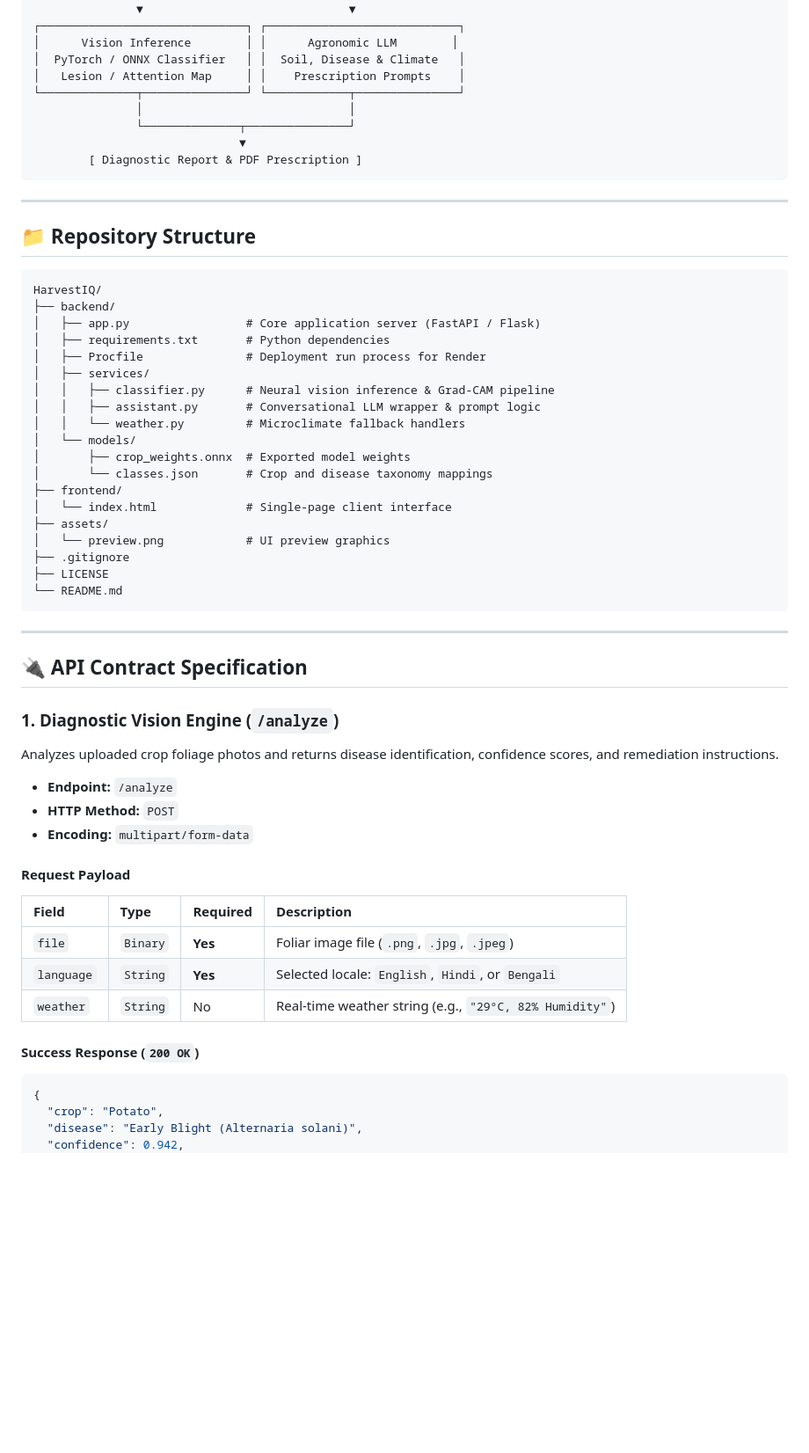
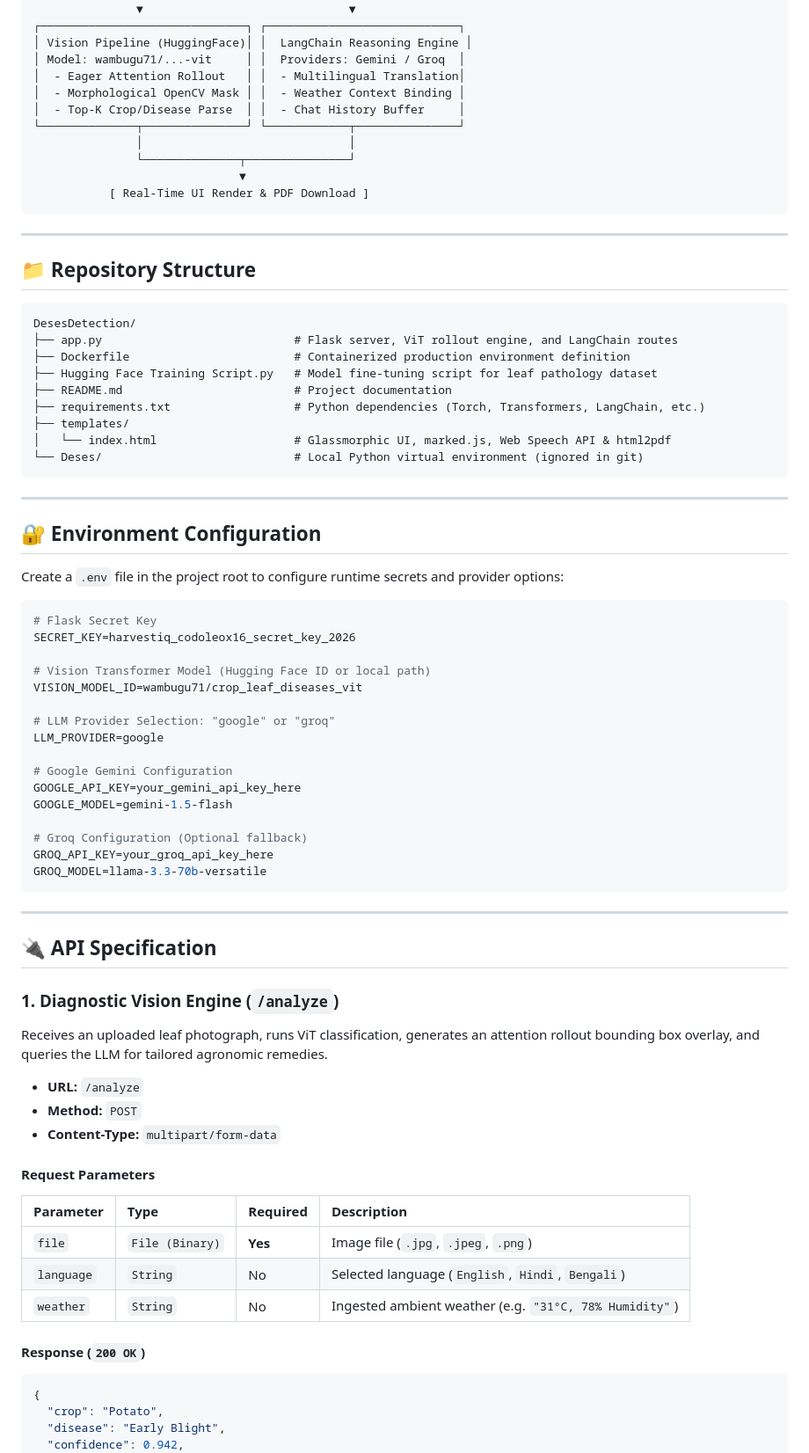
Before and after one commit to CodeLeoX16/AI-Agro-Diagnostic-Suite, a Markdown page: README.md, the part around one of its changes. Shown at 88% size. Rendered like a GitHub page; blank space fills up the shorter version.

Commit message:
Revise README for clarity and updated features
Updated project overview, key features, and architecture details in README.

````diff
--- a/README.md
+++ b/README.md
@@ -74,14 +78,16 @@ An intelligent agronomic workstation combining deep neural vision, real-time mic
                │                              │
                ▼                              ▼
 ┌──────────────────────────────┐ ┌────────────────────────────┐
-│      Vision Inference        │ │      Agronomic LLM        │
-│  PyTorch / ONNX Classifier   │ │  Soil, Disease & Climate   │
-│   Lesion / Attention Map     │ │    Prescription Prompts    │
+│ Vision Pipeline (HuggingFace)│ │  LangChain Reasoning Engine │
+│ Model: wambugu71/...-vit     │ │  Providers: Gemini / Groq  │
+│  - Eager Attention Rollout   │ │  - Multilingual Translation│
+│  - Morphological OpenCV Mask │ │  - Weather Context Binding │
+│  - Top-K Crop/Disease Parse  │ │  - Chat History Buffer     │
 └──────────────┬───────────────┘ └────────────┬───────────────┘
                │                              │
                └──────────────┬───────────────┘
                               ▼
-        [ Diagnostic Report & PDF Prescription ]
+           [ Real-Time UI Render & PDF Download ]
 ```
 
 ---
@@ -89,50 +95,65 @@ An intelligent agronomic workstation combining deep neural vision, real-time mic
 ## 📁 Repository Structure
 
 ```text
-HarvestIQ/
-├── backend/
-│   ├── app.py                 # Core application server (FastAPI / Flask)
-│   ├── requirements.txt       # Python dependencies
-│   ├── Procfile               # Deployment run process for Render
-│   ├── services/
-│   │   ├── classifier.py      # Neural vision inference & Grad-CAM pipeline
-│   │   ├── assistant.py       # Conversational LLM wrapper & prompt logic
-│   │   └── weather.py         # Microclimate fallback handlers
-│   └── models/
-│       ├── crop_weights.onnx  # Exported model weights
-│       └── classes.json       # Crop and disease taxonomy mappings
-├── frontend/
-│   └── index.html             # Single-page client interface
-├── assets/
-│   └── preview.png            # UI preview graphics
-├── .gitignore
-├── LICENSE
-└── README.md
+DesesDetection/
+├── app.py                            # Flask server, ViT rollout engine, and LangChain routes
+├── Dockerfile                        # Containerized production environment definition
+├── Hugging Face Training Script.py   # Model fine-tuning script for leaf pathology dataset
+├── README.md                         # Project documentation
+├── requirements.txt                  # Python dependencies (Torch, Transformers, LangChain, etc.)
+├── templates/
+│   └── index.html                    # Glassmorphic UI, marked.js, Web Speech API & html2pdf
+└── Deses/                            # Local Python virtual environment (ignored in git)
 ```
 
 ---
 
-## 🔌 API Contract Specification
+## 🔐 Environment Configuration
+
+Create a `.env` file in the project root to configure runtime secrets and provider options:
+
+```ini
+# Flask Secret Key
+SECRET_KEY=harvestiq_codoleox16_secret_key_2026
+
+# Vision Transformer Model (Hugging Face ID or local path)
+VISION_MODEL_ID=wambugu71/crop_leaf_diseases_vit
+
+# LLM Provider Selection: "google" or "groq"
+LLM_PROVIDER=google
+
+# Google Gemini Configuration
+GOOGLE_API_KEY=your_gemini_api_key_here
+GOOGLE_MODEL=gemini-1.5-flash
+
+# Groq Configuration (Optional fallback)
+GROQ_API_KEY=your_groq_api_key_here
+GROQ_MODEL=llama-3.3-70b-versatile
+```
+
+---
+
+## 🔌 API Specification
 
 ### 1. Diagnostic Vision Engine (`/analyze`)
 
-Analyzes uploaded crop foliage photos and returns disease identification, confidence scores, and remediation instructions.
+Receives an uploaded leaf photograph, runs ViT classification, generates an attention rollout bounding box overlay, and queries the LLM for tailored agronomic remedies.
 
-- **Endpoint:** `/analyze`
-- **HTTP Method:** `POST`
-- **Encoding:** `multipart/form-data`
+- **URL:** `/analyze`
+- **Method:** `POST`
+- **Content-Type:** `multipart/form-data`
 
-#### Request Payload
-| Field | Type | Required | Description |
+#### Request Parameters
+| Parameter | Type | Required | Description |
 | :--- | :--- | :--- | :--- |
-| `file` | `Binary` | **Yes** | Foliar image file (`.png`, `.jpg`, `.jpeg`) |
-| `language` | `String` | **Yes** | Selected locale: `English`, `Hindi`, or `Bengali` |
-| `weather` | `String` | No | Real-time weather string (e.g., `"29°C, 82% Humidity"`) |
+| `file` | `File (Binary)` | **Yes** | Image file (`.jpg`, `.jpeg`, `.png`) |
+| `language` | `String` | No | Selected language (`English`, `Hindi`, `Bengali`) |
+| `weather` | `String` | No | Ingested ambient weather (e.g. `"31°C, 78% Humidity"`) |
 
-#### Success Response (`200 OK`)
+#### Response (`200 OK`)
 ```json
 {
   "crop": "Potato",
-  "disease": "Early Blight (Alternaria solani)",
+  "disease": "Early Blight",
   "confidence": 0.942,
   "is_healthy": false,
````
Also changed, not shown: other parts of README.md (+117 -92 lines).
